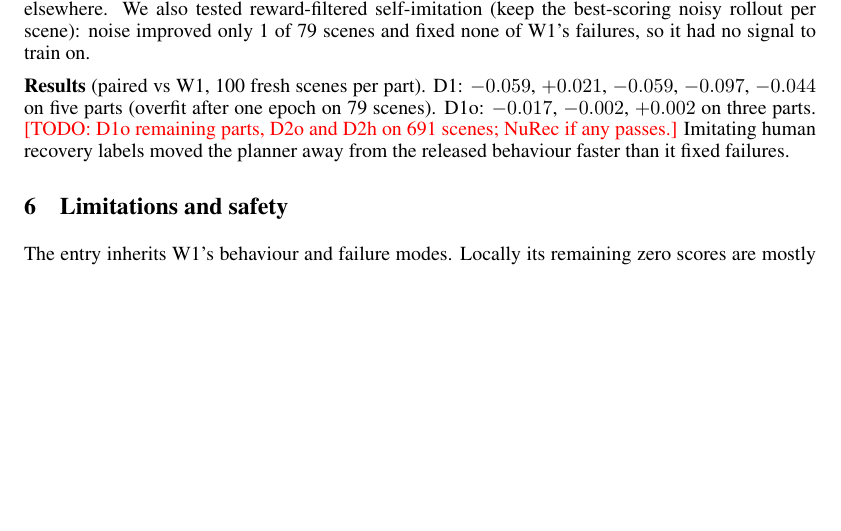
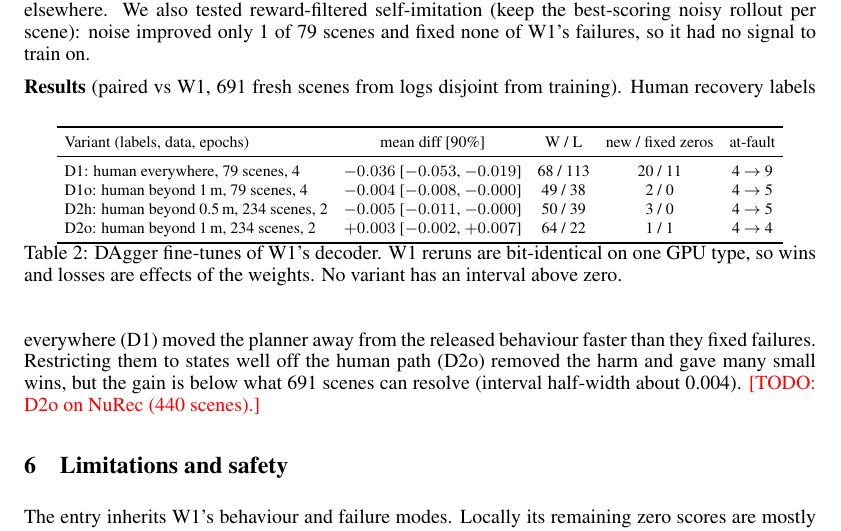
Before and after one commit to amanupg/alpasim-jepa-2026, a LaTeX paper (report/amanupg_nuplan_report_final.tex): part of page 3 of 3 before the commit and part of page 3 of 4 after it, cut so that both start at the same text, the shorter picture padded with empty space. Compiled offline with pdfLaTeX.

Commit message:
Report: DAgger results table (691 fresh scenes)
Co-Authored-By: Claude Opus 5.5 <noreply@anthropic.com>

```diff
--- a/report/amanupg_nuplan_report_final.tex
+++ b/report/amanupg_nuplan_report_final.tex
@@ -155,10 +155,26 @@ human path and the model's own plan elsewhere. We also tested reward-filtered se
 best-scoring noisy rollout per scene): noise improved only 1 of 79 scenes and fixed none of W1's failures, so it had
 no signal to train on.
 
-\textbf{Results} (paired vs W1, 100 fresh scenes per part). D1: $-0.059$, $+0.021$, $-0.059$, $-0.097$,
-$-0.044$ on five parts (overfit after one epoch on 79 scenes). D1o: $-0.017$, $-0.002$, $+0.002$ on three parts.
-\todo{D1o remaining parts, D2o and D2h on 691 scenes; NuRec if any passes.} Imitating human recovery labels moved
-the planner away from the released behaviour faster than it fixed failures.
+\textbf{Results} (paired vs W1, 691 fresh scenes from logs disjoint from training).
+\begin{table}[h]
+\centering\footnotesize\setlength{\tabcolsep}{4pt}
+\begin{tabular}{lcccc}
+\toprule
+Variant (labels, data, epochs) & mean diff [90\%] & W / L & new / fixed zeros & at-fault \\
+\midrule
+D1: human everywhere, 79 scenes, 4 & $-0.036$ [$-0.053$, $-0.019$] & 68 / 113 & 20 / 11 & 4 $\rightarrow$ 9 \\
+D1o: human beyond 1\,m, 79 scenes, 4 & $-0.004$ [$-0.008$, $-0.000$] & 49 / 38 & 2 / 0 & 4 $\rightarrow$ 5 \\
+D2h: human beyond 0.5\,m, 234 scenes, 2 & $-0.005$ [$-0.011$, $-0.000$] & 50 / 39 & 3 / 0 & 4 $\rightarrow$ 5 \\
+D2o: human beyond 1\,m, 234 scenes, 2 & $+0.003$ [$-0.002$, $+0.007$] & 64 / 22 & 1 / 1 & 4 $\rightarrow$ 4 \\
+\bottomrule
+\end{tabular}
+\caption{DAgger fine-tunes of W1's decoder. W1 reruns are bit-identical on one GPU type, so wins and losses
+are effects of the weights. No variant has an interval above zero.}
+\label{tab:dagger}
+\end{table}
+Human recovery labels everywhere (D1) moved the planner away from the released behaviour faster than they fixed
+failures. Restricting them to states well off the human path (D2o) removed the harm and gave many small wins, but
+the gain is below what 691 scenes can resolve (interval half-width about 0.004). \todo{D2o on NuRec (440 scenes).}
 
 \section{Limitations and safety}
 The entry inherits W1's behaviour and failure modes. Locally its remaining zero scores are mostly off-road exits from
```
Also changed, not shown: report/amanupg_nuplan_report_final.pdf.
